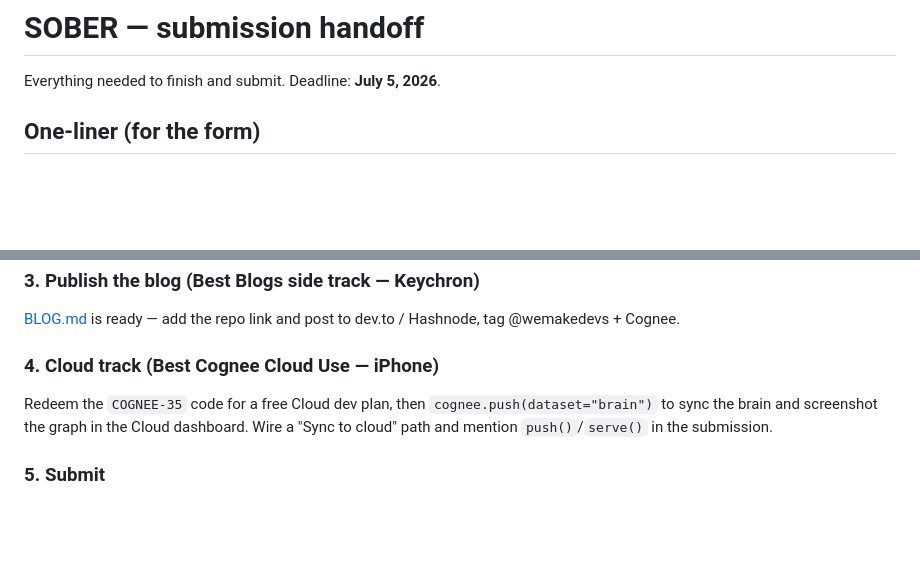
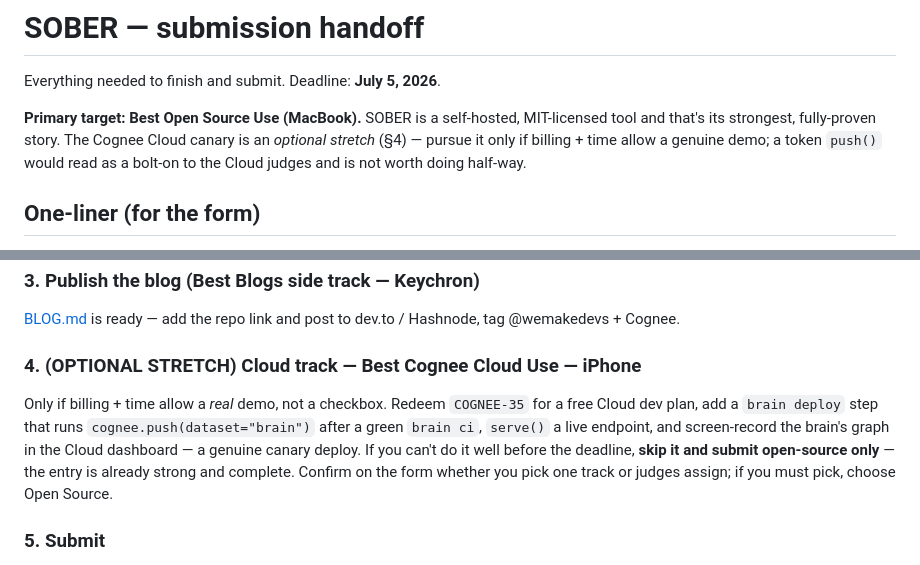
Before and after one commit to wiz-abhi/SOBER, a Markdown page: docs/SUBMISSION.md, 2 parts joined by grey strips. Rendered like a GitHub page; blank space fills up the shorter version.

```diff
--- a/docs/SUBMISSION.md
+++ b/docs/SUBMISSION.md
@@ -1,6 +1,8 @@
 # SOBER — submission handoff
 
 Everything needed to finish and submit. Deadline: **July 5, 2026**.
+
+**Primary target: Best Open Source Use (MacBook).** SOBER is a self-hosted, MIT-licensed tool and that's its strongest, fully-proven story. The Cognee Cloud canary is an *optional stretch* (§4) — pursue it only if billing + time allow a genuine demo; a token `push()` would read as a bolt-on to the Cloud judges and is not worth doing half-way.
 
 ## One-liner (for the form)
 
@@ -37,8 +39,8 @@ Follow [DEMO_SCRIPT.md](DEMO_SCRIPT.md). **Pre-build the brain state before reco
 ### 3. Publish the blog (Best Blogs side track — Keychron)
 [BLOG.md](BLOG.md) is ready — add the repo link and post to dev.to / Hashnode, tag @wemakedevs + Cognee.
 
-### 4. Cloud track (Best Cognee Cloud Use — iPhone)
-Redeem the `COGNEE-35` code for a free Cloud dev plan, then `cognee.push(dataset="brain")` to sync the brain and screenshot the graph in the Cloud dashboard. Wire a "Sync to cloud" path and mention `push()`/`serve()` in the submission.
+### 4. (OPTIONAL STRETCH) Cloud track — Best Cognee Cloud Use — iPhone
+Only if billing + time allow a *real* demo, not a checkbox. Redeem `COGNEE-35` for a free Cloud dev plan, add a `brain deploy` step that runs `cognee.push(dataset="brain")` after a green `brain ci`, `serve()` a live endpoint, and screen-record the brain's graph in the Cloud dashboard — a genuine canary deploy. If you can't do it well before the deadline, **skip it and submit open-source only** — the entry is already strong and complete. Confirm on the form whether you pick one track or judges assign; if you must pick, choose Open Source.
 
 ### 5. Submit
 Confirm the submission portal in the **WeMakeDevs Discord** (not published on the rules page as of build time). Include: repo link, video link, blog link, and the **AI-assistance disclosure** (below) — omitting it is disqualification.
```
Also changed, not shown: README.md (+12 -2 lines).
